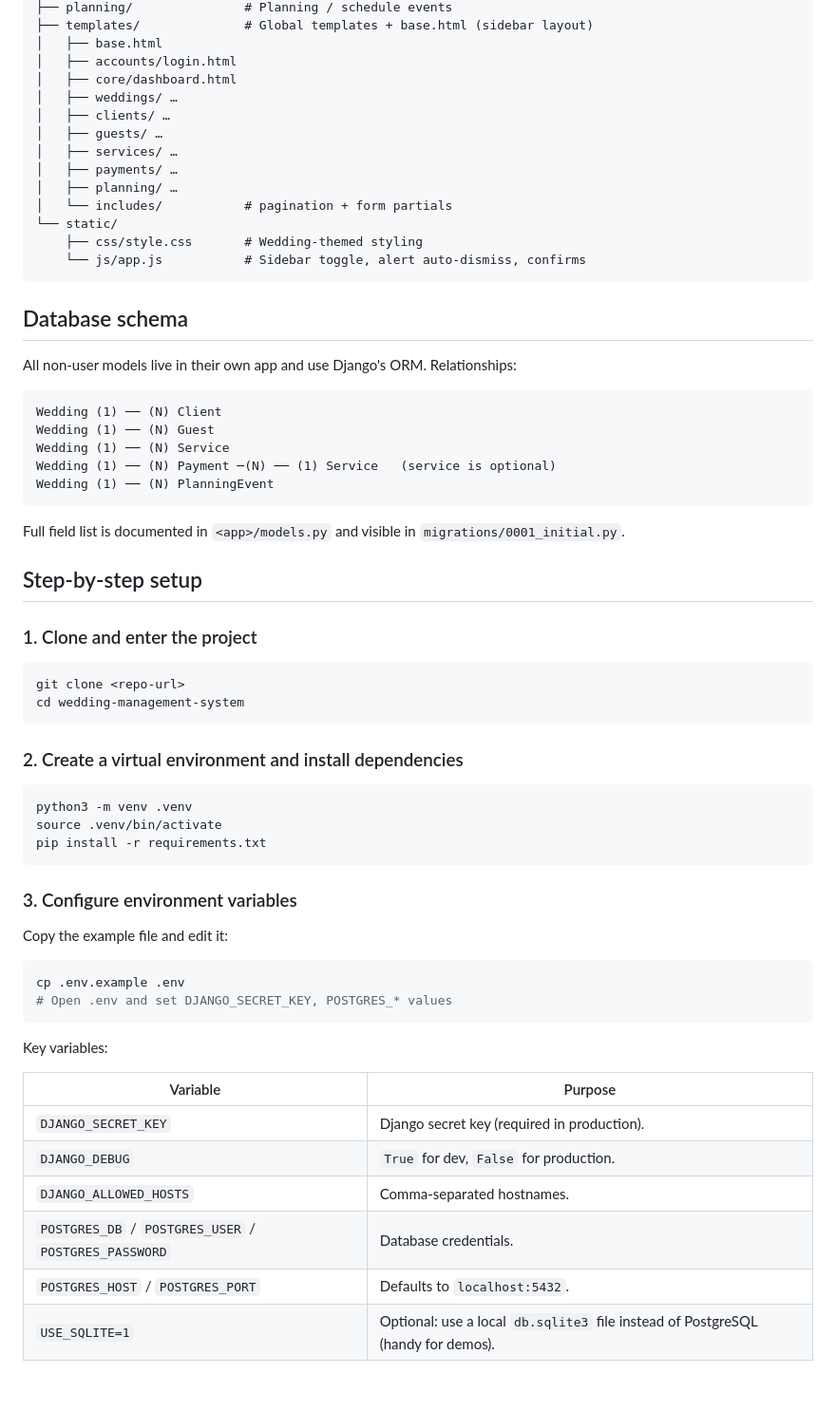
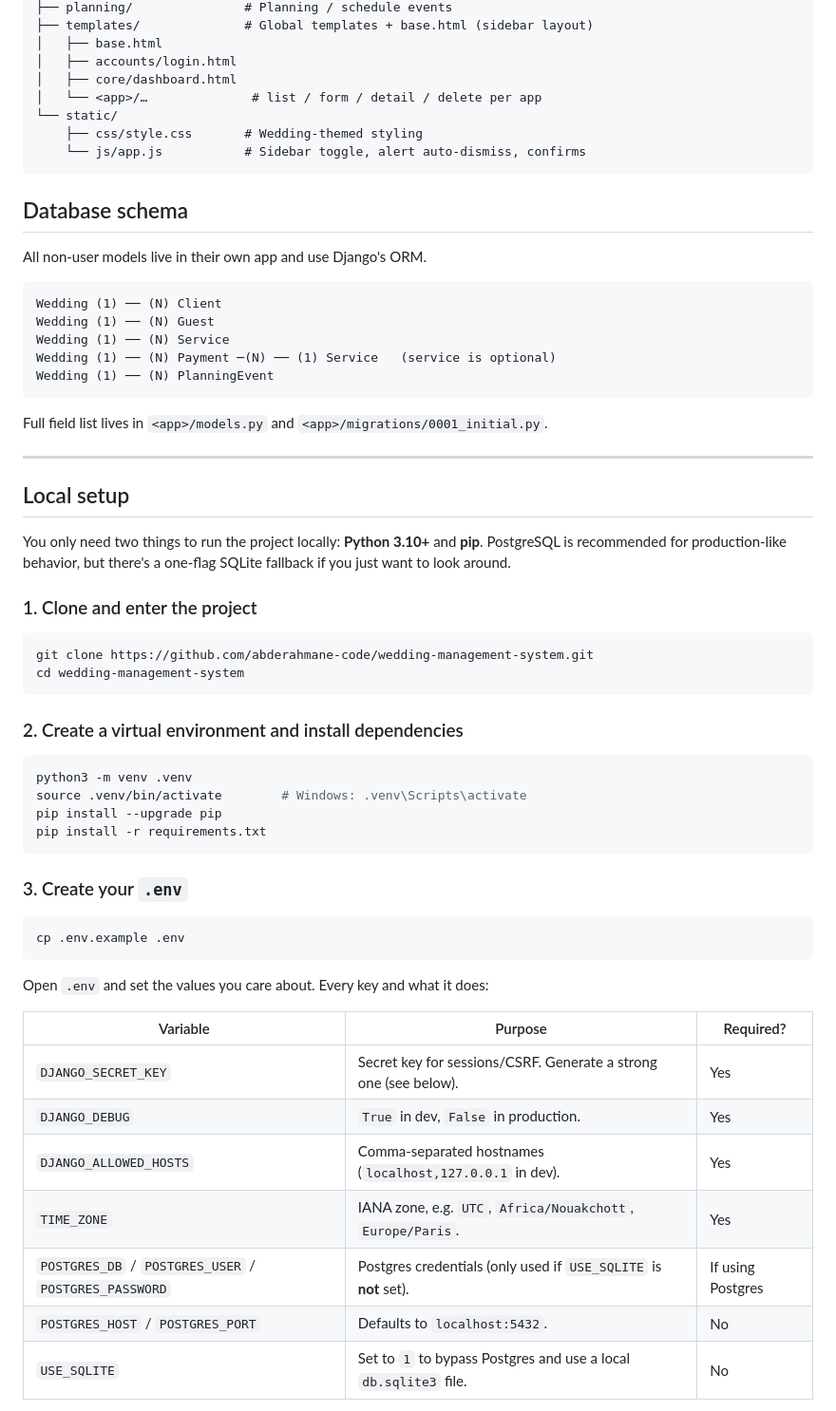
Before and after one commit to abderahmane-code/wedding-management-system, a Markdown page: README.md, the part around one of its changes. Shown at 95% size. GitHub-like rendering; blank space fills up the shorter version.

Commit message:
docs: clean up local setup + PostgreSQL instructions in README
Co-Authored-By: 24018 <24018@supnum.mr>

````diff
--- a/README.md
+++ b/README.md
@@ -42,13 +42,7 @@ wedding-management-system/
 │   ├── base.html
 │   ├── accounts/login.html
 │   ├── core/dashboard.html
-│   ├── weddings/ …
-│   ├── clients/ …
-│   ├── guests/ …
-│   ├── services/ …
-│   ├── payments/ …
-│   ├── planning/ …
-│   └── includes/           # pagination + form partials
+│   └── <app>/…              # list / form / detail / delete per app
 └── static/
     ├── css/style.css       # Wedding-themed styling
     └── js/app.js           # Sidebar toggle, alert auto-dismiss, confirms
@@ -56,7 +50,7 @@ wedding-management-system/
 
 ## Database schema
 
-All non-user models live in their own app and use Django's ORM. Relationships:
+All non-user models live in their own app and use Django's ORM.
 
 ```
 Wedding (1) ── (N) Client
@@ -66,14 +60,18 @@ Wedding (1) ── (N) Payment ─(N) ── (1) Service   (service is optional)
 Wedding (1) ── (N) PlanningEvent
 ```
 
-Full field list is documented in `<app>/models.py` and visible in `migrations/0001_initial.py`.
+Full field list lives in `<app>/models.py` and `<app>/migrations/0001_initial.py`.
 
-## Step-by-step setup
+---
+
+## Local setup
+
+You only need two things to run the project locally: **Python 3.10+** and **pip**. PostgreSQL is recommended for production-like behavior, but there's a one-flag SQLite fallback if you just want to look around.
 
 ### 1. Clone and enter the project
 
 ```bash
-git clone <repo-url>
+git clone https://github.com/abderahmane-code/wedding-management-system.git
 cd wedding-management-system
 ```
 
@@ -81,27 +79,26 @@ cd wedding-management-system
 
 ```bash
 python3 -m venv .venv
-source .venv/bin/activate
+source .venv/bin/activate        # Windows: .venv\Scripts\activate
+pip install --upgrade pip
 pip install -r requirements.txt
 ```
 
-### 3. Configure environment variables
-
-Copy the example file and edit it:
+### 3. Create your `.env`
 
 ```bash
 cp .env.example .env
-# Open .env and set DJANGO_SECRET_KEY, POSTGRES_* values
 ```
 
-Key variables:
+Open `.env` and set the values you care about. Every key and what it does:
 
-| Variable | Purpose |
-| --- | --- |
-| `DJANGO_SECRET_KEY` | Django secret key (required in production). |
-| `DJANGO_DEBUG` | `True` for dev, `False` for production. |
-| `DJANGO_ALLOWED_HOSTS` | Comma-separated hostnames. |
-| `POSTGRES_DB` / `POSTGRES_USER` / `POSTGRES_PASSWORD` | Database credentials. |
-| `POSTGRES_HOST` / `POSTGRES_PORT` | Defaults to `localhost:5432`. |
-| `USE_SQLITE=1` | Optional: use a local `db.sqlite3` file instead of PostgreSQL (handy for demos). |
+| Variable | Purpose | Required? |
+| --- | --- | --- |
+| `DJANGO_SECRET_KEY` | Secret key for sessions/CSRF. Generate a strong one (see below). | Yes |
+| `DJANGO_DEBUG` | `True` in dev, `False` in production. | Yes |
+| `DJANGO_ALLOWED_HOSTS` | Comma-separated hostnames (`localhost,127.0.0.1` in dev). | Yes |
+| `TIME_ZONE` | IANA zone, e.g. `UTC`, `Africa/Nouakchott`, `Europe/Paris`. | Yes |
+| `POSTGRES_DB` / `POSTGRES_USER` / `POSTGRES_PASSWORD` | Postgres credentials (only used if `USE_SQLITE` is **not** set). | If using Postgres |
+| `POSTGRES_HOST` / `POSTGRES_PORT` | Defaults to `localhost:5432`. | No |
+| `USE_SQLITE` | Set to `1` to bypass Postgres and use a local `db.sqlite3` file. | No |
 
````
Also changed, not shown: other parts of README.md (+83 -28 lines).
